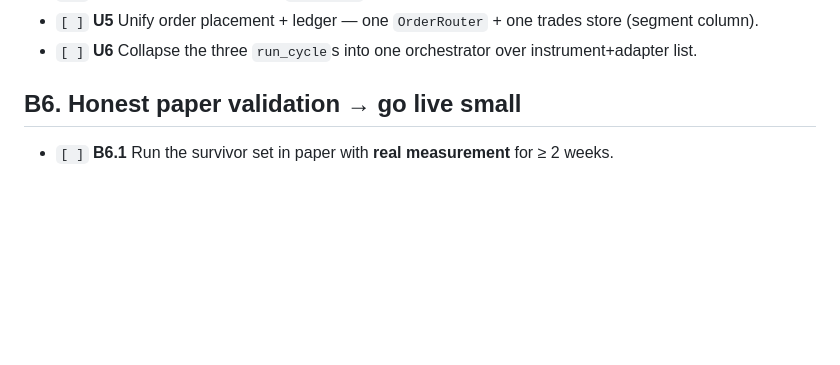
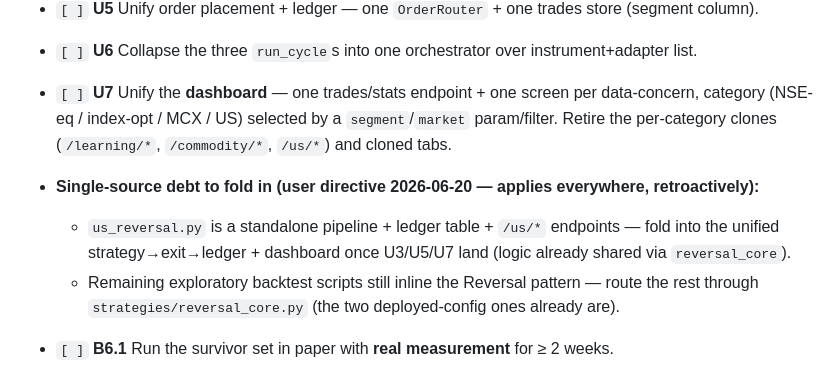
Before and after one commit to lourdurajesh/trading-bot, a Markdown page: PROJECT_PLAN.md, the part around the change. Rendered like a GitHub page; blank space fills up the shorter version.

Commit message:
Architecture guardrail: single-source applies everywhere (orders, exits, dashboard)
Per user directive (2026-06-20): the one-place rule is not strategy-specific and is
retroactive. Extend the trading-architecture skill's single-source map to order
placement, ledger, and the DASHBOARD (API + screens) — category differences are a
param/adapter, never a duplicated endpoint/screen or `/us/*` clone of `/learning/*`.
Add the rule that a shortcut violating this must be stated and logged as debt, not
passed as done. PROJECT_PLAN: add U7 (dashboard unification) + the us_reversal /
remaining-backtest single-source debt.

Co-Authored-By: Claude Opus 4.8 <noreply@anthropic.com>

```diff
--- a/PROJECT_PLAN.md
+++ b/PROJECT_PLAN.md
@@ -268,8 +268,15 @@ control flow. Full map: `docs/ARCHITECTURE_AUDIT.md`. Guardrail: `trading-archit
 - `[ ]` **U4** Unify sizing/risk — one `RiskSizer` (B2.1 size-to-fit) for all asset classes.
 - `[ ]` **U5** Unify order placement + ledger — one `OrderRouter` + one trades store (segment column).
 - `[ ]` **U6** Collapse the three `run_cycle`s into one orchestrator over instrument+adapter list.
-
-## B6. Honest paper validation → go live small
+- `[ ]` **U7** Unify the **dashboard** — one trades/stats endpoint + one screen per data-concern,
+  category (NSE-eq / index-opt / MCX / US) selected by a `segment`/`market` param/filter. Retire the
+  per-category clones (`/learning/*`, `/commodity/*`, `/us/*`) and cloned tabs.
+- **Single-source debt to fold in (user directive 2026-06-20 — applies everywhere, retroactively):**
+  - `us_reversal.py` is a standalone pipeline + ledger table + `/us/*` endpoints — fold into the
+    unified strategy→exit→ledger + dashboard once U3/U5/U7 land (logic already shared via
+    `reversal_core`).
+  - Remaining exploratory backtest scripts still inline the Reversal pattern — route the rest through
+    `strategies/reversal_core.py` (the two deployed-config ones already are).
 
 - `[ ]` **B6.1** Run the survivor set in paper with **real measurement** for ≥ 2 weeks.
 - `[ ]` **B6.2** Compare live-paper stats to backtest (within tolerance = edge is real).
```
Also changed, not shown: 1 other file.
